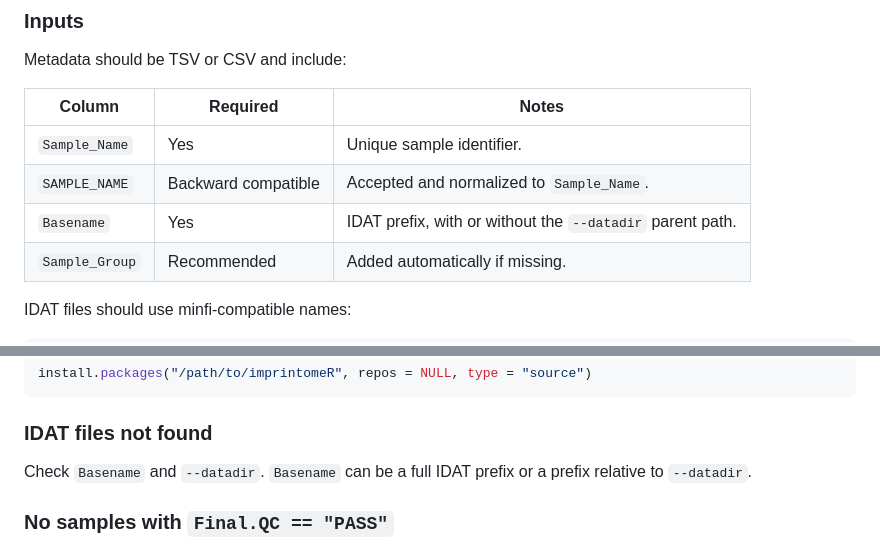
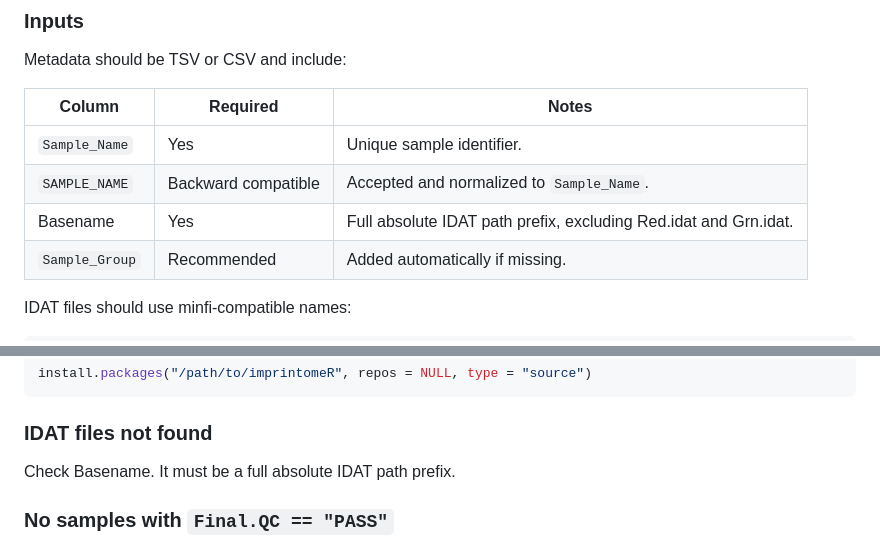
Before and after one commit to hongjianjin/imprintomeR, a Markdown page: vignettes/imprintomeR_cli_README.md, 2 parts joined by grey strips. Rendered like a GitHub page.

Commit message:
Clarify absolute Basename requirement

```diff
--- a/vignettes/imprintomeR_cli_README.md
+++ b/vignettes/imprintomeR_cli_README.md
@@ -52,7 +52,7 @@ Metadata should be TSV or CSV and include:
 |--------|----------|-------|
 | `Sample_Name` | Yes | Unique sample identifier. |
 | `SAMPLE_NAME` | Backward compatible | Accepted and normalized to `Sample_Name`. |
-| `Basename` | Yes | IDAT prefix, with or without the `--datadir` parent path. |
+| Basename | Yes | Full absolute IDAT path prefix, excluding Red.idat and Grn.idat. |
 | `Sample_Group` | Recommended | Added automatically if missing. |
 
 IDAT files should use minfi-compatible names:
@@ -352,7 +352,7 @@ install.packages("/path/to/imprintomeR", repos = NULL, type = "source")
 
 ### IDAT files not found
 
-Check `Basename` and `--datadir`. `Basename` can be a full IDAT prefix or a prefix relative to `--datadir`.
+Check Basename. It must be a full absolute IDAT path prefix.
 
 ### No samples with `Final.QC == "PASS"`
 
```
